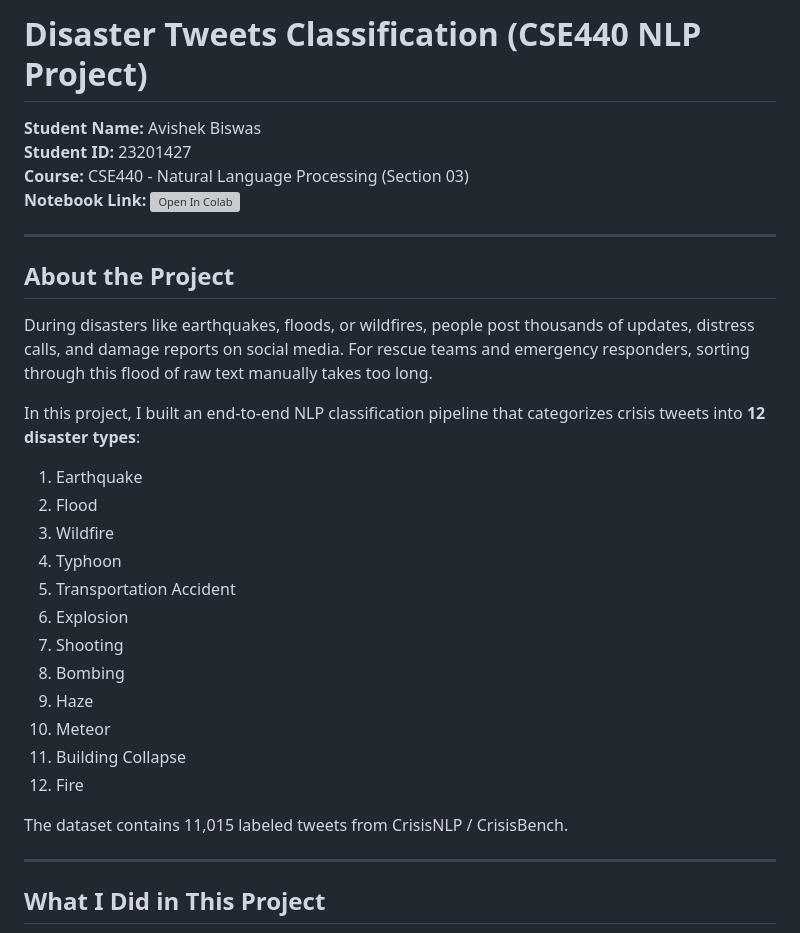
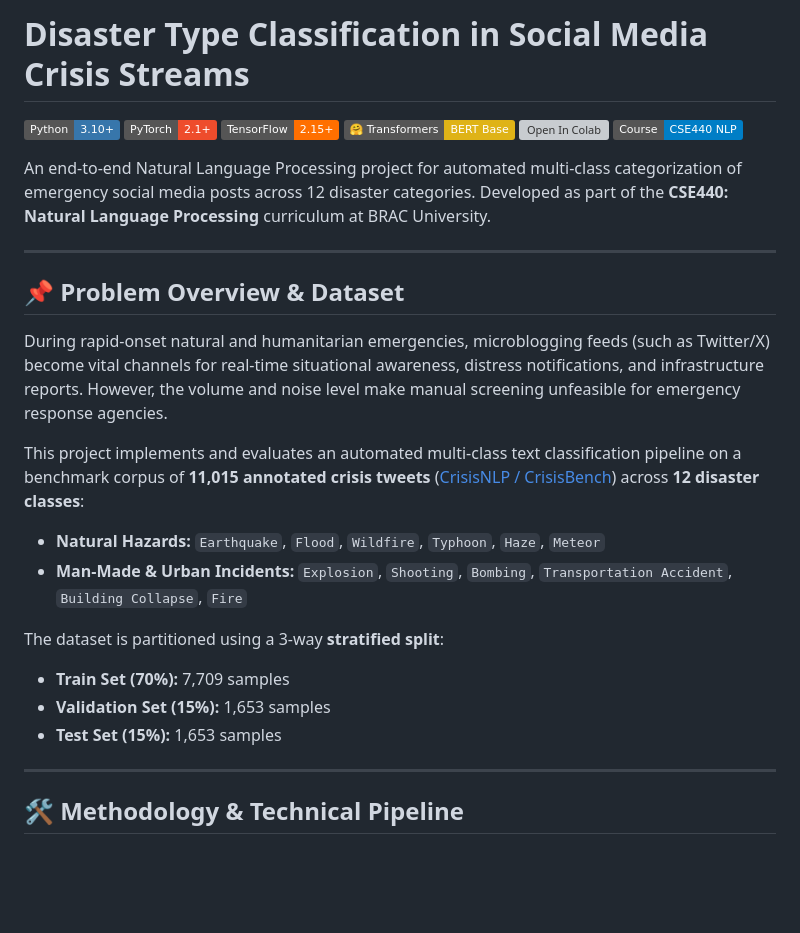
Before and after one commit to xer0Xavishek/disaster-nlp-classification, a Markdown page: README.md, the part around one of its changes. GitHub-like rendering; badges without logos; blank space fills up the shorter version; grey boxes are pictures that could not be loaded.

```diff
--- a/README.md
+++ b/README.md
@@ -1,33 +1,31 @@
-# Disaster Tweets Classification (CSE440 NLP Project)
+# Disaster Type Classification in Social Media Crisis Streams
 
-**Student Name:** Avishek Biswas
-**Student ID:** 23201427
-**Course:** CSE440 - Natural Language Processing (Section 03)
-**Notebook Link:** [![Open In Colab](https://colab.research.google.com/assets/colab-badge.svg)](https://colab.research.google.com/github/xer0Xavishek/disaster-nlp-classification/blob/main/disaster_nlp_classification.ipynb)
+[![Python](https://img.shields.io/badge/Python-3.10%2B-3776AB?logo=python&logoColor=white)](https://www.python.org/)
+[![PyTorch](https://img.shields.io/badge/PyTorch-2.1%2B-EE4C2C?logo=pytorch&logoColor=white)](https://pytorch.org/)
+[![TensorFlow](https://img.shields.io/badge/TensorFlow-2.15%2B-FF6F00?logo=tensorflow&logoColor=white)](https://tensorflow.org/)
+[![Transformers](https://img.shields.io/badge/%F0%9F%A4%97%20Transformers-BERT%20Base-yellow)](https://huggingface.co/google-bert/bert-base-uncased)
+[![Open In Colab](https://colab.research.google.com/assets/colab-badge.svg)](https://colab.research.google.com/github/xer0Xavishek/disaster-nlp-classification/blob/main/disaster_nlp_classification.ipynb)
+[![Course](https://img.shields.io/badge/Course-CSE440%20NLP-informational)](#author-and-course-details)
+
+An end-to-end Natural Language Processing project for automated multi-class categorization of emergency social media posts across 12 disaster categories. Developed as part of the **CSE440: Natural Language Processing** curriculum at BRAC University.
 
 ---
 
-## About the Project
+## 📌 Problem Overview & Dataset
 
-During disasters like earthquakes, floods, or wildfires, people post thousands of updates, distress calls, and damage reports on social media. For rescue teams and emergency responders, sorting through this flood of raw text manually takes too long.
+During rapid-onset natural and humanitarian emergencies, microblogging feeds (such as Twitter/X) become vital channels for real-time situational awareness, distress notifications, and infrastructure reports. However, the volume and noise level make manual screening unfeasible for emergency response agencies.
 
-In this project, I built an end-to-end NLP classification pipeline that categorizes crisis tweets into **12 disaster types**:
-1. Earthquake
-2. Flood
-3. Wildfire
-4. Typhoon
-5. Transportation Accident
-6. Explosion
-7. Shooting
-8. Bombing
-9. Haze
-10. Meteor
-11. Building Collapse
-12. Fire
+This project implements and evaluates an automated multi-class text classification pipeline on a benchmark corpus of **11,015 annotated crisis tweets** ([CrisisNLP / CrisisBench](https://raw.githubusercontent.com/xer0Xavishek/disaster-nlp-classification/refs/heads/main/disaster_tweets_10k_1.csv)) across **12 disaster classes**:
 
-The dataset contains 11,015 labeled tweets from CrisisNLP / CrisisBench.
+- **Natural Hazards:** `Earthquake`, `Flood`, `Wildfire`, `Typhoon`, `Haze`, `Meteor`
+- **Man-Made & Urban Incidents:** `Explosion`, `Shooting`, `Bombing`, `Transportation Accident`, `Building Collapse`, `Fire`
+
+The dataset is partitioned using a 3-way **stratified split**:
+- **Train Set (70%):** 7,709 samples
+- **Validation Set (15%):** 1,653 samples
+- **Test Set (15%):** 1,653 samples
 
 ---
 
-## What I Did in This Project
+## 🛠️ Methodology & Technical Pipeline
 
```
Also changed, not shown: other parts of README.md (+80 -57 lines).
